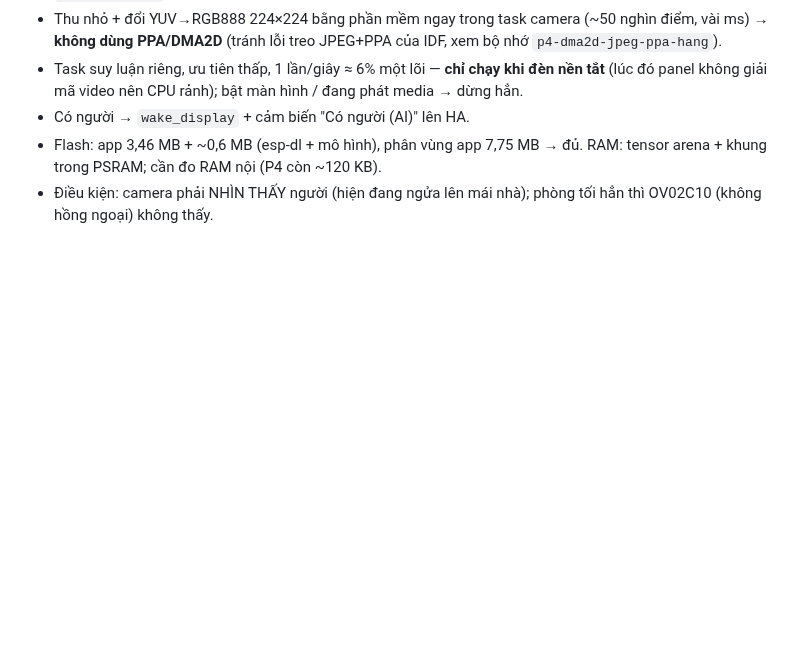
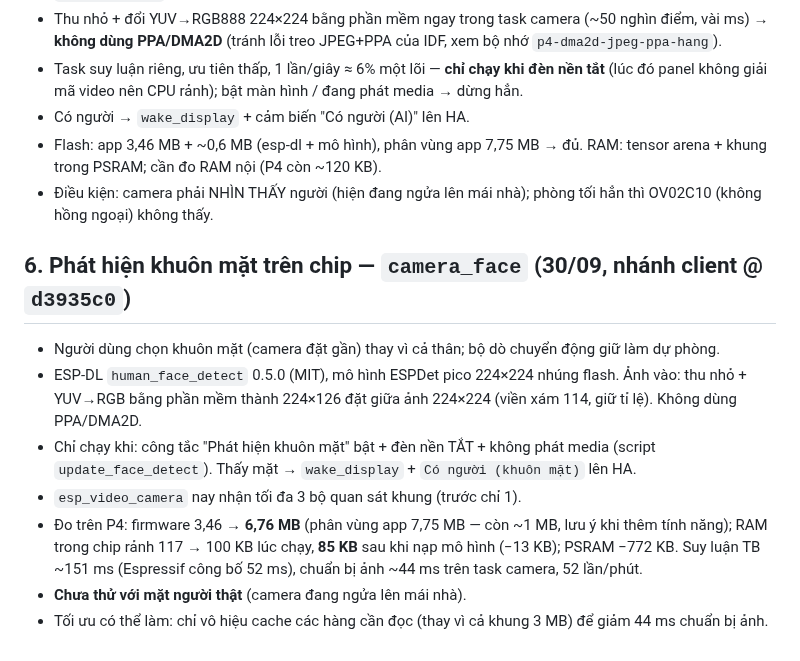
Before and after one commit to minhquanghp86/DarboardOS-Server, a Markdown page: docs/KE-HOACH-MUOT-CAMERA-2026-09-30.md, the part around the change. Drawn GitHub-style; blank space fills up the shorter version.

Commit message:
Kế hoạch 30/09: phát hiện khuôn mặt trên chip (camera_face) — kết quả đo trên P4
Claude-Session: https://claude.ai/code/session_01NhNkjtA2BYjKtkRkmkDufm

```diff
--- a/docs/KE-HOACH-MUOT-CAMERA-2026-09-30.md
+++ b/docs/KE-HOACH-MUOT-CAMERA-2026-09-30.md
@@ -153,3 +153,16 @@ Yêu cầu người dùng: chỉ nhận diện khi **màn hình tắt**, tắt h
 - Flash: app 3,46 MB + ~0,6 MB (esp-dl + mô hình), phân vùng app 7,75 MB → đủ. RAM: tensor arena + khung trong PSRAM;
   cần đo RAM nội (P4 còn ~120 KB).
 - Điều kiện: camera phải NHÌN THẤY người (hiện đang ngửa lên mái nhà); phòng tối hẳn thì OV02C10 (không hồng ngoại) không thấy.
+
+## 6. Phát hiện khuôn mặt trên chip — `camera_face` (30/09, nhánh client @ `d3935c0`)
+- Người dùng chọn khuôn mặt (camera đặt gần) thay vì cả thân; bộ dò chuyển động giữ làm dự phòng.
+- ESP-DL `human_face_detect` 0.5.0 (MIT), mô hình ESPDet pico 224×224 nhúng flash. Ảnh vào: thu nhỏ + YUV→RGB bằng phần
+  mềm thành 224×126 đặt giữa ảnh 224×224 (viền xám 114, giữ tỉ lệ). Không dùng PPA/DMA2D.
+- Chỉ chạy khi: công tắc "Phát hiện khuôn mặt" bật + đèn nền TẮT + không phát media (script `update_face_detect`).
+  Thấy mặt → `wake_display` + `Có người (khuôn mặt)` lên HA.
+- `esp_video_camera` nay nhận tối đa 3 bộ quan sát khung (trước chỉ 1).
+- Đo trên P4: firmware 3,46 → **6,76 MB** (phân vùng app 7,75 MB — còn ~1 MB, lưu ý khi thêm tính năng);
+  RAM trong chip rảnh 117 → 100 KB lúc chạy, **85 KB** sau khi nạp mô hình (−13 KB); PSRAM −772 KB.
+  Suy luận TB ~151 ms (Espressif công bố 52 ms), chuẩn bị ảnh ~44 ms trên task camera, 52 lần/phút.
+- **Chưa thử với mặt người thật** (camera đang ngửa lên mái nhà).
+- Tối ưu có thể làm: chỉ vô hiệu cache các hàng cần đọc (thay vì cả khung 3 MB) để giảm 44 ms chuẩn bị ảnh.
```
